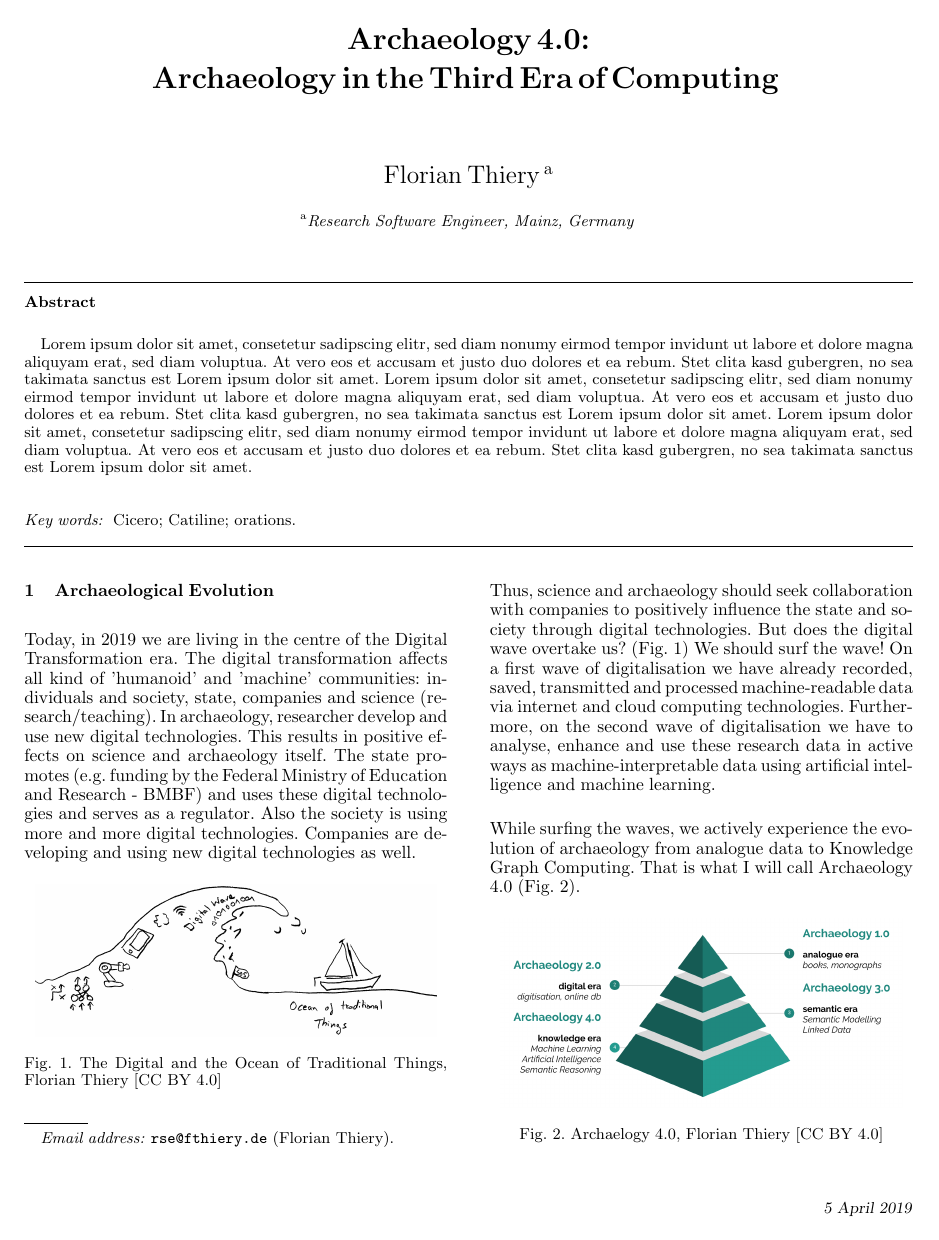
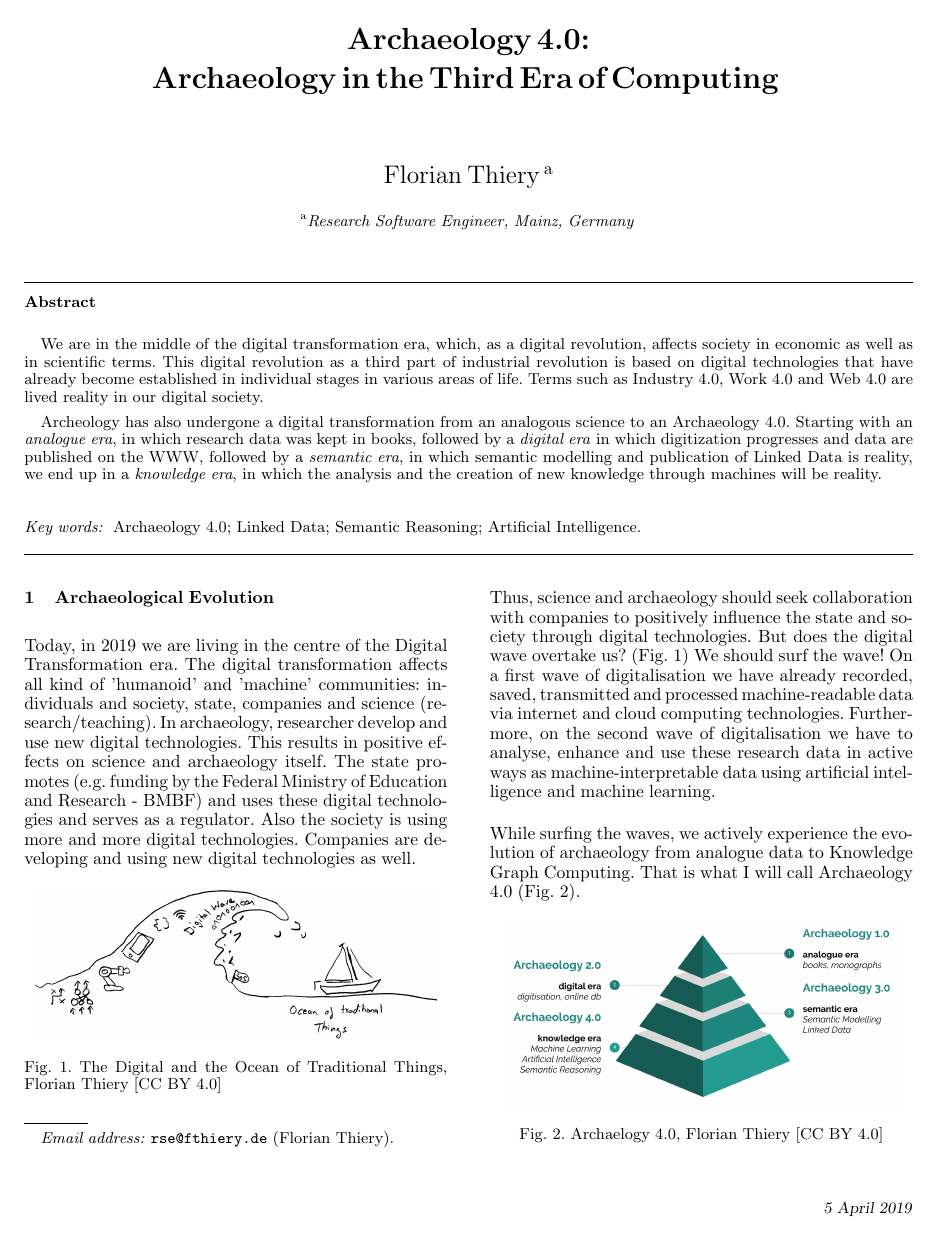
Before and after one commit to florianthiery/archaeology40, a LaTeX document (autosam.tex): page 1 of 3. Compiled offline with pdfLaTeX.

Commit message:
Update autosam.tex

```diff
--- a/autosam.tex
+++ b/autosam.tex
@@ -21,16 +21,15 @@
 \address[FT]{Research Software Engineer, Mainz, Germany}  % Please supply
 
 
-\begin{keyword}                           % Five to ten keywords,
-Cicero; Catiline; orations.               % chosen from the IFAC
-\end{keyword}                             % keyword list or with the
-                                          % help of the Automatica
-                                          % keyword wizard
-
+\begin{keyword}
+Archaeology 4.0; Linked Data; Semantic Reasoning; Artificial Intelligence.
+\end{keyword}
 
 \begin{abstract}
 
-Lorem ipsum dolor sit amet, consetetur sadipscing elitr, sed diam nonumy eirmod tempor invidunt ut labore et dolore magna aliquyam erat, sed diam voluptua. At vero eos et accusam et justo duo dolores et ea rebum. Stet clita kasd gubergren, no sea takimata sanctus est Lorem ipsum dolor sit amet. Lorem ipsum dolor sit amet, consetetur sadipscing elitr, sed diam nonumy eirmod tempor invidunt ut labore et dolore magna aliquyam erat, sed diam voluptua. At vero eos et accusam et justo duo dolores et ea rebum. Stet clita kasd gubergren, no sea takimata sanctus est Lorem ipsum dolor sit amet. Lorem ipsum dolor sit amet, consetetur sadipscing elitr, sed diam nonumy eirmod tempor invidunt ut labore et dolore magna aliquyam erat, sed diam voluptua. At vero eos et accusam et justo duo dolores et ea rebum. Stet clita kasd gubergren, no sea takimata sanctus est Lorem ipsum dolor sit amet.
+We are in the middle of the digital transformation era, which, as a digital revolution, affects society in economic as well as in scientific terms. This digital revolution as a third part of industrial revolution is based on digital technologies that have already become established in individual stages in various areas of life. Terms such as Industry 4.0, Work 4.0 and Web 4.0 are lived reality in our digital society.
+
+Archeology has also undergone a digital transformation from an analogous science to an Archaeology 4.0. Starting with an \textit{analogue era}, in which research data was kept in books, followed by a \textit{digital era} in which digitization progresses and data are published on the WWW, followed by a \textit{semantic era}, in which semantic modelling and publication of Linked Data is reality, we end up in a \textit{knowledge era}, in which the analysis and the creation of new knowledge through machines will be reality.
 
 \end{abstract}
 
```
